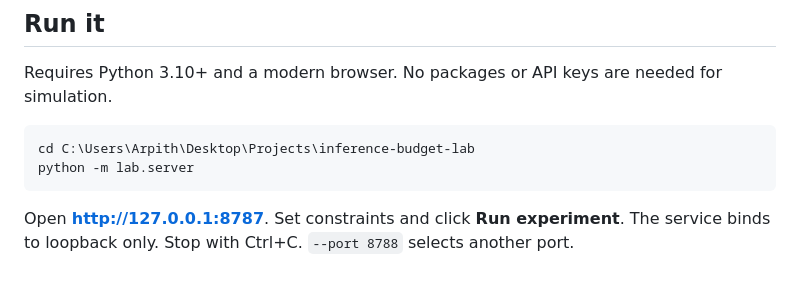
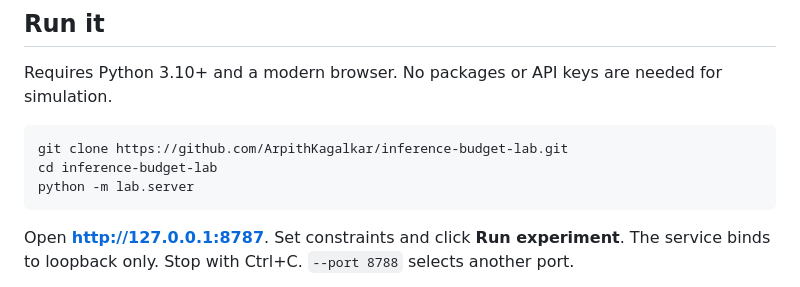
Before and after one commit to ArpithKagalkar/inference-budget-lab, a Markdown page: README.md, the part around the change. Drawn GitHub-style.

Commit message:
Make README setup instructions portable

````diff
--- a/README.md
+++ b/README.md
@@ -11,7 +11,8 @@ A working local experiment workbench with a dependency-free Python backend, brow
 Requires Python 3.10+ and a modern browser. No packages or API keys are needed for simulation.
 
 ```powershell
-cd C:\Users\Arpith\Desktop\Projects\inference-budget-lab
+git clone https://github.com/ArpithKagalkar/inference-budget-lab.git
+cd inference-budget-lab
 python -m lab.server
 ```
 
````
